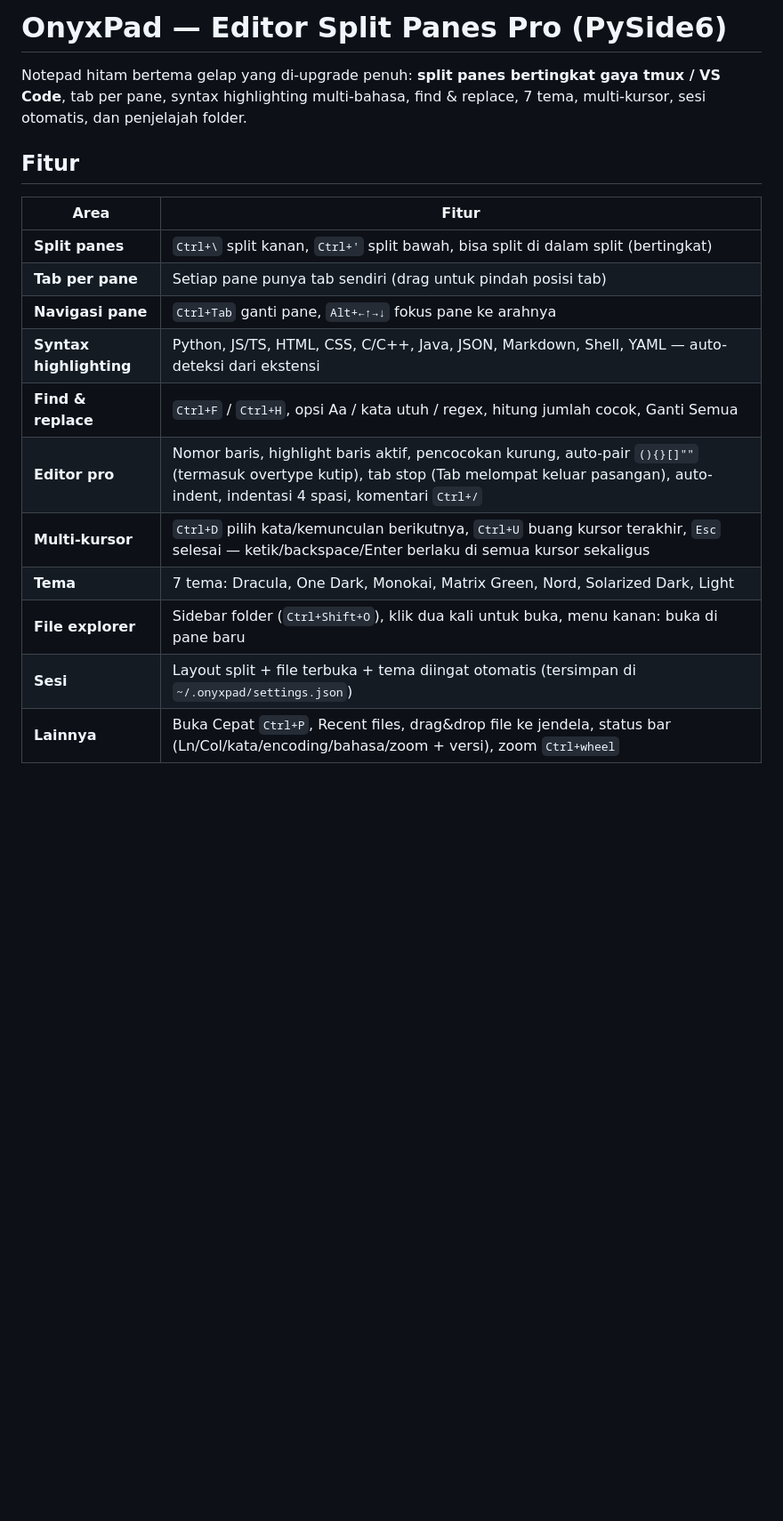
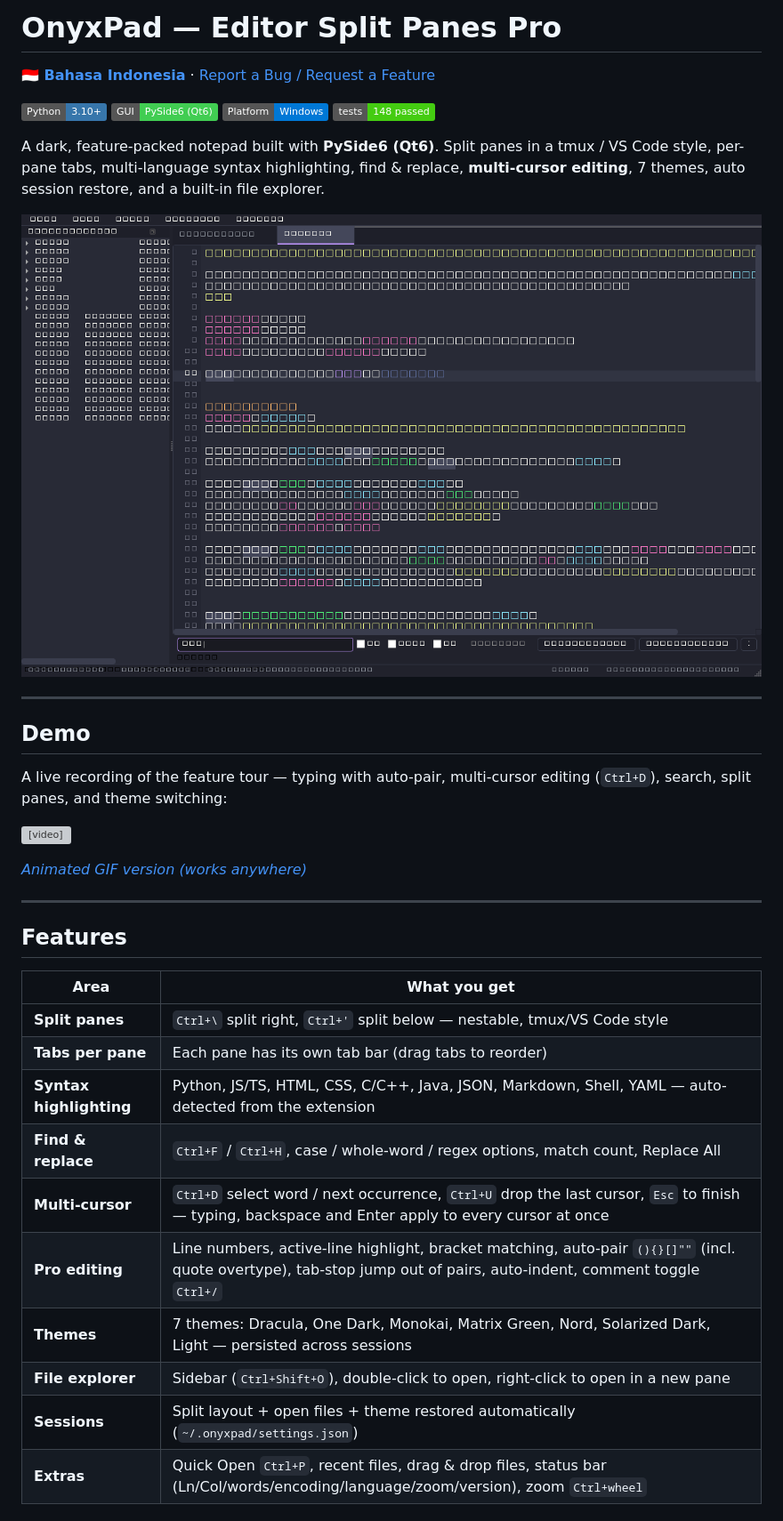
Before and after one commit to jpXproject/OnyxPad, a Markdown page: README.md, the part around one of its changes. Shown at 89% size. Rendered like a GitHub page; pictures changed too: docs/screenshots/hero-dark.png (added); badges without logos; blank space fills up the shorter version; grey boxes are pictures that could not be loaded.

```diff
--- a/README.md
+++ b/README.md
@@ -1,22 +1,44 @@
-# OnyxPad — Editor Split Panes Pro (PySide6)
+# OnyxPad — Editor Split Panes Pro
 
-Notepad hitam bertema gelap yang di-upgrade penuh: **split panes bertingkat gaya
-tmux / VS Code**, tab per pane, syntax highlighting multi-bahasa, find &
-replace, 7 tema, multi-kursor, sesi otomatis, dan penjelajah folder.
+**[🇮🇩 Bahasa Indonesia](README.id.md)** · [Report a Bug / Request a Feature](https://github.com/jpXproject/OnyxPad/issues)
 
-## Fitur
+![Python](https://img.shields.io/badge/Python-3.10%2B-3776AB?logo=python&logoColor=white)
+![GUI](https://img.shields.io/badge/GUI-PySide6%20(Qt6)-41CD52?logo=qt&logoColor=white)
+![Platform](https://img.shields.io/badge/Platform-Windows-0078D6?logo=windows&logoColor=white)
+![Tests](https://img.shields.io/badge/tests-148%20passed-brightgreen)
 
-| Area | Fitur |
+A dark, feature-packed notepad built with **PySide6 (Qt6)**. Split panes in a
+tmux / VS Code style, per-pane tabs, multi-language syntax highlighting,
+find & replace, **multi-cursor editing**, 7 themes, auto session restore,
+and a built-in file explorer.
+
+![OnyxPad hero screenshot](docs/screenshots/hero-dark.png)
+
+---
+
+## Demo
+
+A live recording of the feature tour — typing with auto-pair, multi-cursor
+editing (`Ctrl+D`), search, split panes, and theme switching:
+
+<video controls loop autoplay muted src="docs/demo/demo.mp4" width="100%"></video>
+
+*[Animated GIF version (works anywhere)](docs/demo/demo.gif)*
+
+---
+
+## Features
+
+| Area | What you get |
 |---|---|
-| **Split panes** | `Ctrl+\` split kanan, `Ctrl+'` split bawah, bisa split di dalam split (bertingkat) |
-| **Tab per pane** | Setiap pane punya tab sendiri (drag untuk pindah posisi tab) |
-| **Navigasi pane** | `Ctrl+Tab` ganti pane, `Alt+←↑→↓` fokus pane ke arahnya |
-| **Syntax highlighting** | Python, JS/TS, HTML, CSS, C/C++, Java, JSON, Markdown, Shell, YAML — auto-deteksi dari ekstensi |
-| **Find & replace** | `Ctrl+F` / `Ctrl+H`, opsi Aa / kata utuh / regex, hitung jumlah cocok, Ganti Semua |
-| **Editor pro** | Nomor baris, highlight baris aktif, pencocokan kurung, auto-pair `(){}[]""` (termasuk overtype kutip), tab stop (Tab melompat keluar pasangan), auto-indent, indentasi 4 spasi, komentari `Ctrl+/` |
-| **Multi-kursor** | `Ctrl+D` pilih kata/kemunculan berikutnya, `Ctrl+U` buang kursor terakhir, `Esc` selesai — ketik/backspace/Enter berlaku di semua kursor sekaligus |
-| **Tema** | 7 tema: Dracula, One Dark, Monokai, Matrix Green, Nord, Solarized Dark, Light |
-| **File explorer** | Sidebar folder (`Ctrl+Shift+O`), klik dua kali untuk buka, menu kanan: buka di pane baru |
-| **Sesi** | Layout split + file terbuka + tema diingat otomatis (tersimpan di `~/.onyxpad/settings.json`) |
-| **Lainnya** | Buka Cepat `Ctrl+P`, Recent files, drag&drop file ke jendela, status bar (Ln/Col/kata/encoding/bahasa/zoom + versi), zoom `Ctrl+wheel` |
+| **Split panes** | `Ctrl+\` split right, `Ctrl+'` split below — nestable, tmux/VS Code style |
+| **Tabs per pane** | Each pane has its own tab bar (drag tabs to reorder) |
+| **Syntax highlighting** | Python, JS/TS, HTML, CSS, C/C++, Java, JSON, Markdown, Shell, YAML — auto-detected from the extension |
+| **Find & replace** | `Ctrl+F` / `Ctrl+H`, case / whole-word / regex options, match count, Replace All |
+| **Multi-cursor** | `Ctrl+D` select word / next occurrence, `Ctrl+U` drop the last cursor, `Esc` to finish — typing, backspace and Enter apply to every cursor at once |
+| **Pro editing** | Line numbers, active-line highlight, bracket matching, auto-pair `(){}[]""` (incl. quote overtype), tab-stop jump out of pairs, auto-indent, comment toggle `Ctrl+/` |
+| **Themes** | 7 themes: Dracula, One Dark, Monokai, Matrix Green, Nord, Solarized Dark, Light — persisted across sessions |
+| **File explorer** | Sidebar (`Ctrl+Shift+O`), double-click to open, right-click to open in a new pane |
+| **Sessions** | Split layout + open files + theme restored automatically (`~/.onyxpad/settings.json`) |
+| **Extras** | Quick Open `Ctrl+P`, recent files, drag & drop files, status bar (Ln/Col/words/encoding/language/zoom/version), zoom `Ctrl+wheel` |
 
```
Also changed, not shown: other parts of README.md (+79 -23 lines), README.id.md (added, +146 -0 lines), docs/demo/demo.gif (added), docs/screenshots/light.png (added), docs/screenshots/split-panes.png (added), 5 other files.
